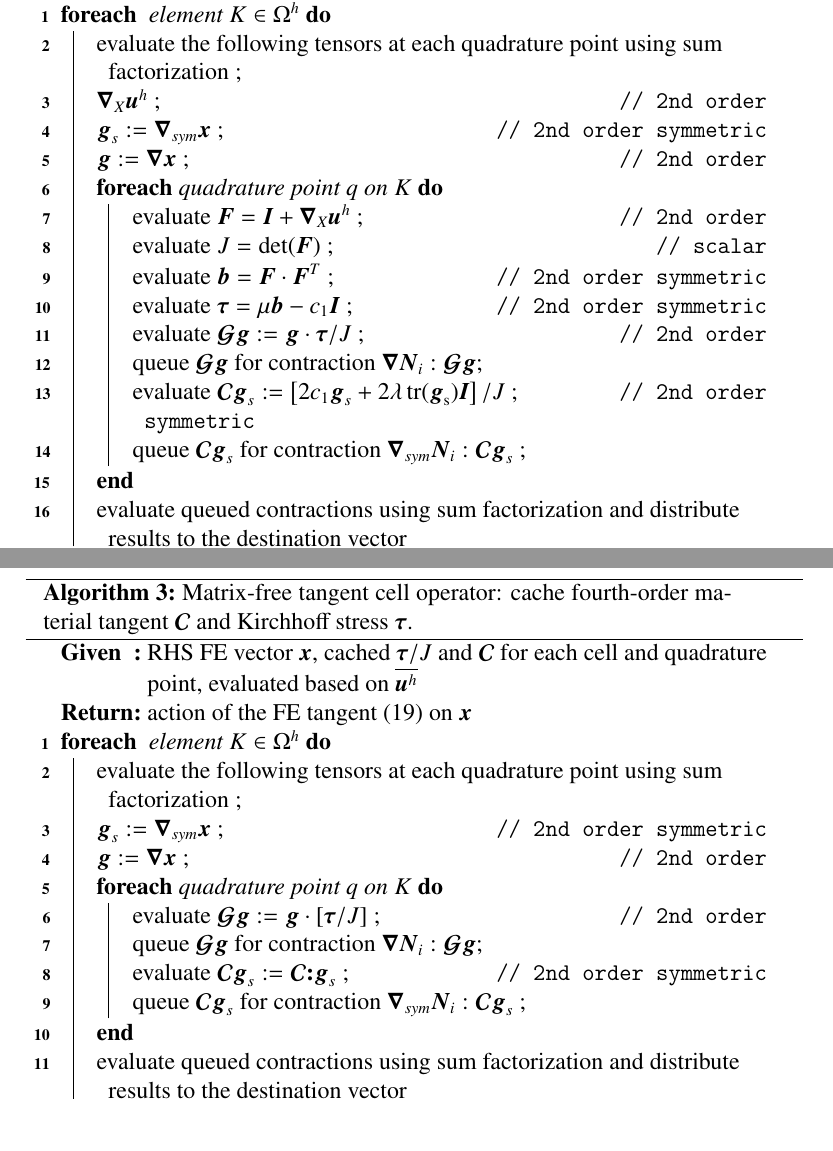
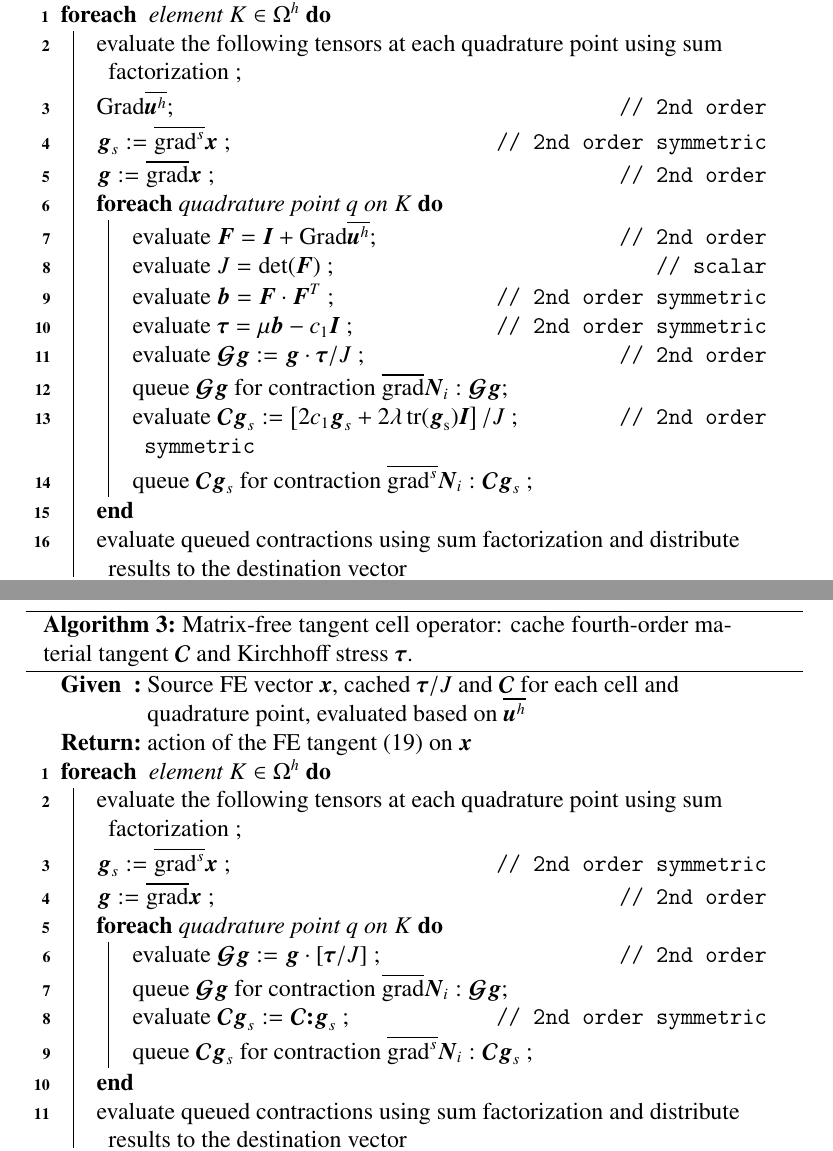
Before and after one commit to davydden/large-strain-matrix-free, a LaTeX paper (doc/large_strain.tex): two parts of pages 9 and 11 of 23, joined at a grey line, cut so that both start at the same text. Compiled offline with pdfLaTeX.

Commit message:
do not use \nabla in algorithms (we don't use it in theoretical part)

```diff
--- a/doc/large_strain.tex
+++ b/doc/large_strain.tex
@@ -470,23 +470,23 @@ Due to the specifics of matrix-free operator evaluation implemented in \texttt{d
 \begin{algorithm}[!ht]
   \SetKwInOut{Input}{Given}
   \SetKwInOut{Output}{Return}
-  \Input{RHS FE vector $\gz x$, current FE solution $\overline{\gz u^h}$,
+  \Input{Source FE vector $\gz x$, current FE solution $\overline{\gz u^h}$,
   cached $c_1 := \mu - 2 \lambda \log(J)$ for each cell and quadrature point}
   \Output{action of the FE tangent \eqref{eq:algebraic_tangent} on $\gz x$}
   \ForEach{ element $K \in \Omega^h$ }{
         evaluate the following tensors at each quadrature point using sum factorization \;
-        $\gz \nabla_X \gz u^h$ \tcp*{2nd order}
-        $\gz g_s := \gz \nabla_{sym} \gz x$ \tcp*{2nd order symmetric}
-        $\gz g := \gz \nabla \gz x$ \tcp*{2nd order}
+        $\Grad \overline{\gz u^h}$ \tcp*{2nd order}
+        $\gz g_s := \overline{\grad^s} \gz x$ \tcp*{2nd order symmetric}
+        $\gz g := \overline{\grad} \gz x$ \tcp*{2nd order}
         \ForEach{quadrature point $q$ on $K$}{
-          evaluate $\gz F = \gz I + \gz \nabla_X \gz u^h$ \tcp*{2nd order}
+          evaluate $\gz F = \gz I + \Grad \overline{\gz u^h}$ \tcp*{2nd order}
           evaluate $J = \rm{det}(\gz F)$ \tcp*{scalar}
           evaluate $\gz b = \gz F \cdot \gz F^T$ \tcp*{2nd order symmetric}
           evaluate $\gz \tau = \mu \gz b - c_1 \gz I$ \tcp*{2nd order symmetric}
           evaluate $\boldsymbol{\mathcal{G}} \gz g := \gz g \cdot \gz \tau/J$ \tcp*{2nd order}
-          queue $\boldsymbol{\mathcal{G}} \gz g$ for contraction $\gz \nabla \gz N_i : \boldsymbol{\mathcal{G}} \gz g$\;
+          queue $\boldsymbol{\mathcal{G}} \gz g$ for contraction $\overline{\grad} \gz N_i : \boldsymbol{\mathcal{G}} \gz g$\;
           evaluate $\boldsymbol{\mathcal{C}}\gz g_s := \left[2 c_1 \gz g_s + 2 \lambda\, \rm{tr}( \gz g_s) \gz I \right]/J$ \tcp*{2nd order symmetric}
-          queue $\boldsymbol{\mathcal{C}} \gz g_s$ for contraction $\gz \nabla_{sym} \gz N_i : \boldsymbol{\mathcal{C}}\gz g_s$ \;
+          queue $\boldsymbol{\mathcal{C}} \gz g_s$ for contraction $\overline{\grad^s} \gz N_i : \boldsymbol{\mathcal{C}}\gz g_s$ \;
         }
       evaluate queued contractions using sum factorization and distribute results to the destination vector
   }
@@ -499,7 +499,7 @@ Algorithm \ref{alg:mf_scalar} caches a single scalar which involves the logarith
 \begin{algorithm}[!ht]
   \SetKwInOut{Input}{Given}
   \SetKwInOut{Output}{Return}
-  \Input{RHS FE vector $\gz x$,
+  \Input{Source FE vector $\gz x$,
   cached
   $c_1 := 2\left[\mu - 2 \lambda \log(J)\right]/J$,
   $c_2 := 2\lambda/J$ and $\gz \tau/J$ for each cell and quadrature point,
@@ -507,5 +507,4 @@ Algorithm \ref{alg:mf_scalar} caches a single scalar which involves the logarith
   \Output{action of the FE tangent \eqref{eq:algebraic_tangent} on $\gz x$}
   \ForEach{ element $K \in \Omega^h$ }{
         evaluate the following tensors at each quadrature point using sum factorization \;
-        $\gz g_s := \gz \nabla_{sym} \gz x$ \tcp*{2nd order symmetric}
-        $\gz g := \gz \nabla \gz x$ \tcp*{2nd order}
+        $\gz g_s := \overline{\grad^s} \gz x$ \tcp*{2nd order symmetric}
@@ -515,5 +515,5 @@ Algorithm \ref{alg:mf_scalar} caches a single scalar which involves the logarith
           evaluate $\boldsymbol{\mathcal{C}} \gz g_s := c_1 \gz g_s + c_2 \, \rm{tr}(\gz g_s) \gz I$ \tcp*{2nd order symmetric}
-          queue $\boldsymbol{\mathcal{C}} \gz g_s$ contraction $\gz \nabla_{sym} \gz N_i : \boldsymbol{\mathcal{C}} \gz g_s $ \;
+          queue $\boldsymbol{\mathcal{C}} \gz g_s$ contraction $\overline{\grad^s} \gz N_i : \boldsymbol{\mathcal{C}} \gz g_s $ \;
         }
         evaluate queued contractions using sum factorization and distribute results to the destination vector
   }
@@ -529,19 +529,19 @@ To that end, we cache two scalars that depend on the Jacobian $J$.
 \begin{algorithm}[!ht]
   \SetKwInOut{Input}{Given}
   \SetKwInOut{Output}{Return}
-  \Input{RHS FE vector $\gz x$,
+  \Input{Source FE vector $\gz x$,
   cached $\gz \tau/J$ and $\boldsymbol{\mathcal{C}}$ for each cell and quadrature point,
   evaluated based on $\overline{\gz u^h}$}
   \Output{action of the FE tangent \eqref{eq:algebraic_tangent} on $\gz x$}
   \ForEach{ element $K \in \Omega^h$ }{
         evaluate the following tensors at each quadrature point using sum factorization \;
-        $\gz g_s := \gz \nabla_{sym} \gz x$ \tcp*{2nd order symmetric}
-        $\gz g := \gz \nabla \gz x$ \tcp*{2nd order}
+        $\gz g_s := \overline{\grad^s} \gz x$ \tcp*{2nd order symmetric}
+        $\gz g := \overline{\grad} \gz x$ \tcp*{2nd order}
         \ForEach{quadrature point $q$ on $K$}{
           evaluate $\boldsymbol{\mathcal{G}} \gz g := \gz g \cdot \left[\gz \tau/J\right]$ \tcp*{2nd order}
-          queue $\boldsymbol{\mathcal{G}} \gz g$ for contraction $\gz \nabla \gz N_i : \boldsymbol{\mathcal{G}} \gz g$\;
+          queue $\boldsymbol{\mathcal{G}} \gz g$ for contraction $\overline{\grad} \gz N_i : \boldsymbol{\mathcal{G}} \gz g$\;
           evaluate $\boldsymbol{\mathcal{C}}\gz g_s := \boldsymbol{\mathcal{C}}\gz : \gz g_s$ \tcp*{2nd order symmetric}
-          queue $\boldsymbol{\mathcal{C}}\gz g_s$ for contraction $\gz \nabla_{sym} \gz N_i : \boldsymbol{\mathcal{C}}\gz g_s$ \;
+          queue $\boldsymbol{\mathcal{C}}\gz g_s$ for contraction $\overline{\grad^s} \gz N_i : \boldsymbol{\mathcal{C}}\gz g_s$ \;
         }
         evaluate queued contractions using sum factorization and distribute results to the destination vector
   }
```
Also changed, not shown: doc/large_strain.tex (7 more changed lines).
